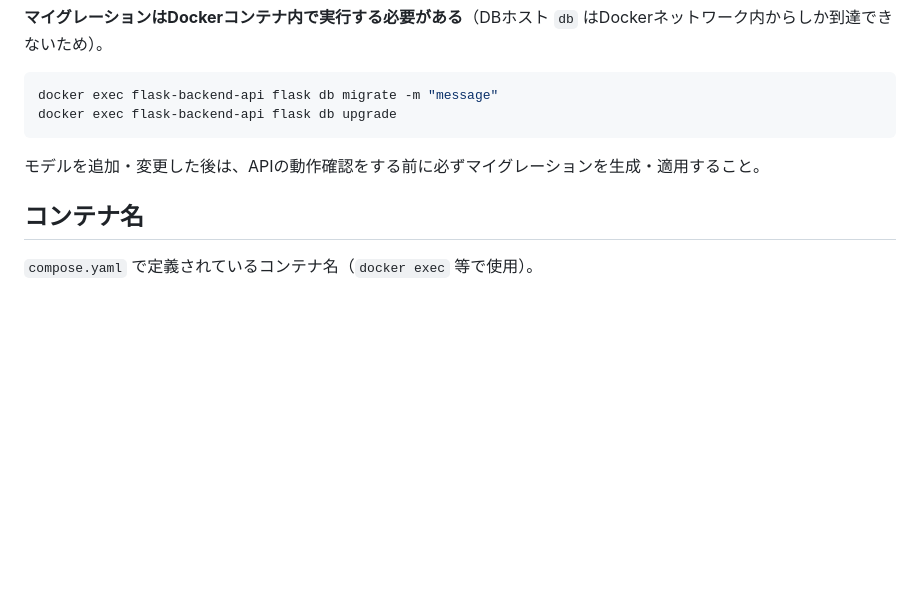
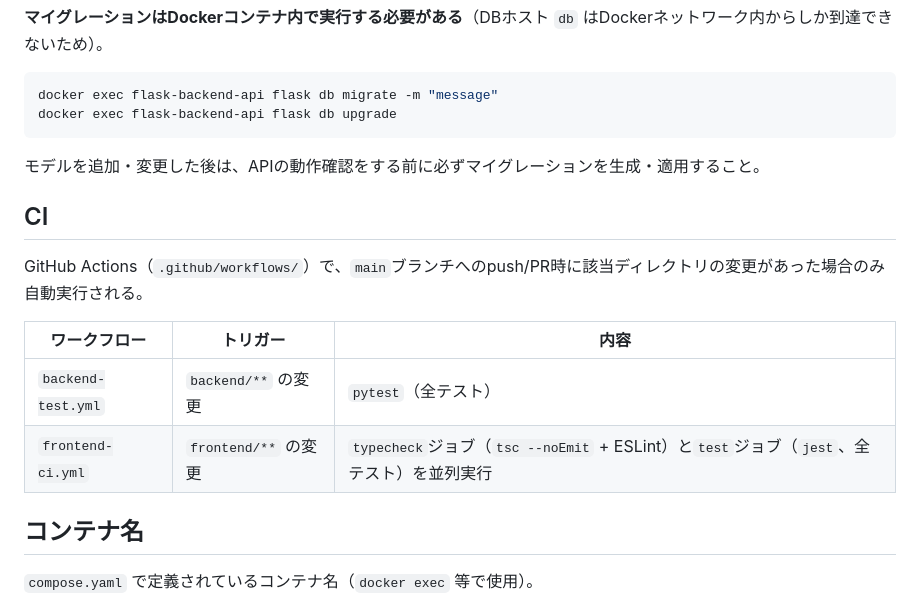
Before and after one commit to yasunobu-nonaka/nextjs-flask-labnoteapp, a Markdown page: docs/development.md, the part around the change. Drawn GitHub-style; blank space fills up the shorter version.

Commit message:
Document PlantUML install step and CI workflows
- docs/database.md: note that regenerating ER diagrams needs the
  plantuml CLI installed (brew install plantuml on macOS), which
  wasn't mentioned anywhere — the regeneration command alone doesn't
  help on a machine that doesn't have it yet.
- docs/development.md: add a CI section describing what
  backend-test.yml and frontend-ci.yml actually run and when, since
  nothing in docs/ mentioned CI existed at all.

Co-Authored-By: Claude Sonnet 5 <noreply@anthropic.com>

```diff
--- a/docs/development.md
+++ b/docs/development.md
@@ -79,6 +79,15 @@ docker exec flask-backend-api flask db upgrade
 
 モデルを追加・変更した後は、APIの動作確認をする前に必ずマイグレーションを生成・適用すること。
 
+## CI
+
+GitHub Actions（`.github/workflows/`）で、`main`ブランチへのpush/PR時に該当ディレクトリの変更があった場合のみ自動実行される。
+
+| ワークフロー | トリガー | 内容 |
+|------------|---------|------|
+| `backend-test.yml` | `backend/**` の変更 | `pytest`（全テスト） |
+| `frontend-ci.yml` | `frontend/**` の変更 | `typecheck`ジョブ（`tsc --noEmit` + ESLint）と`test`ジョブ（`jest`、全テスト）を並列実行 |
+
 ## コンテナ名
 
 `compose.yaml` で定義されているコンテナ名（`docker exec` 等で使用）。
```
Also changed, not shown: docs/database.md (+1 -1 lines).
